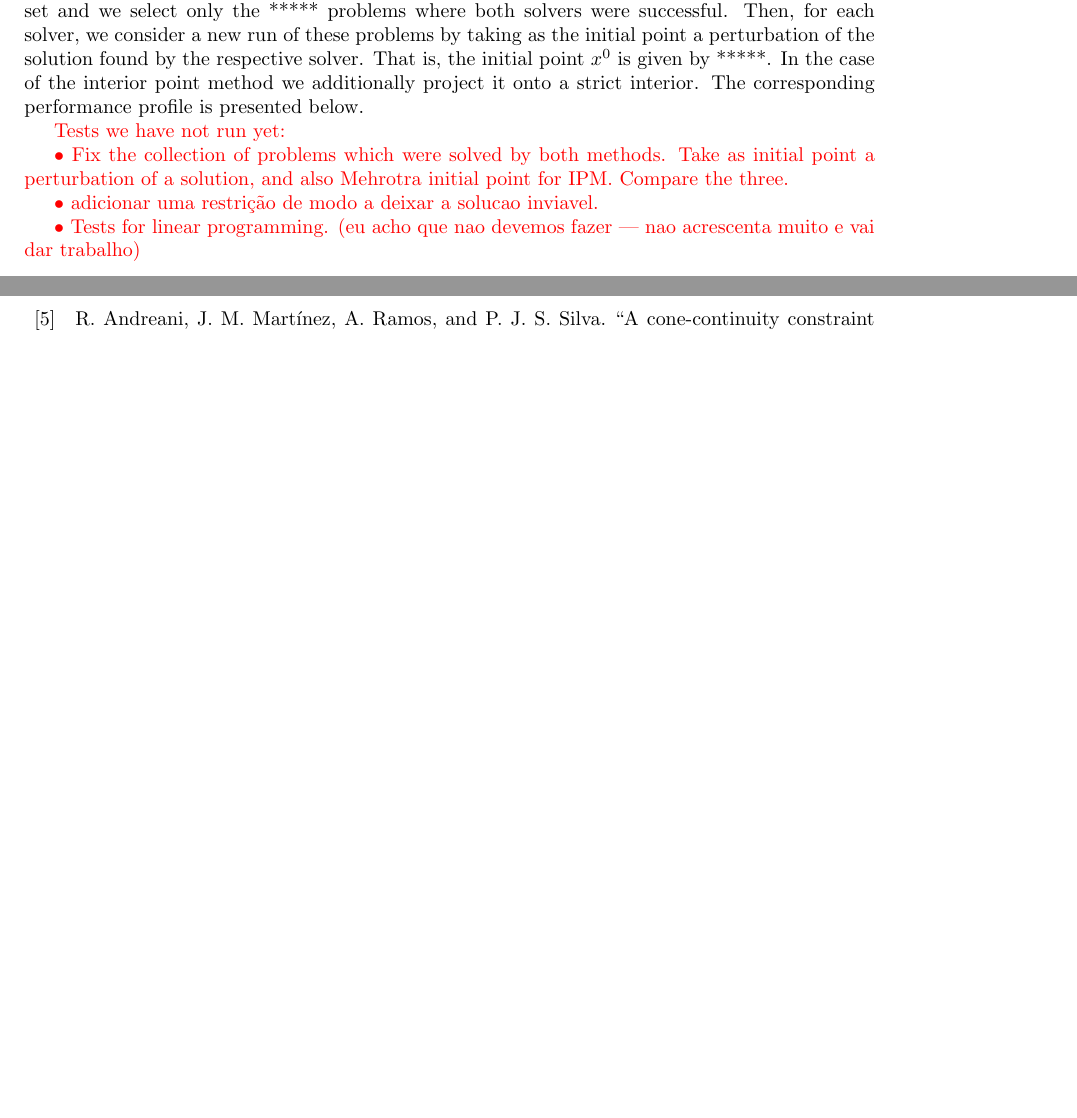
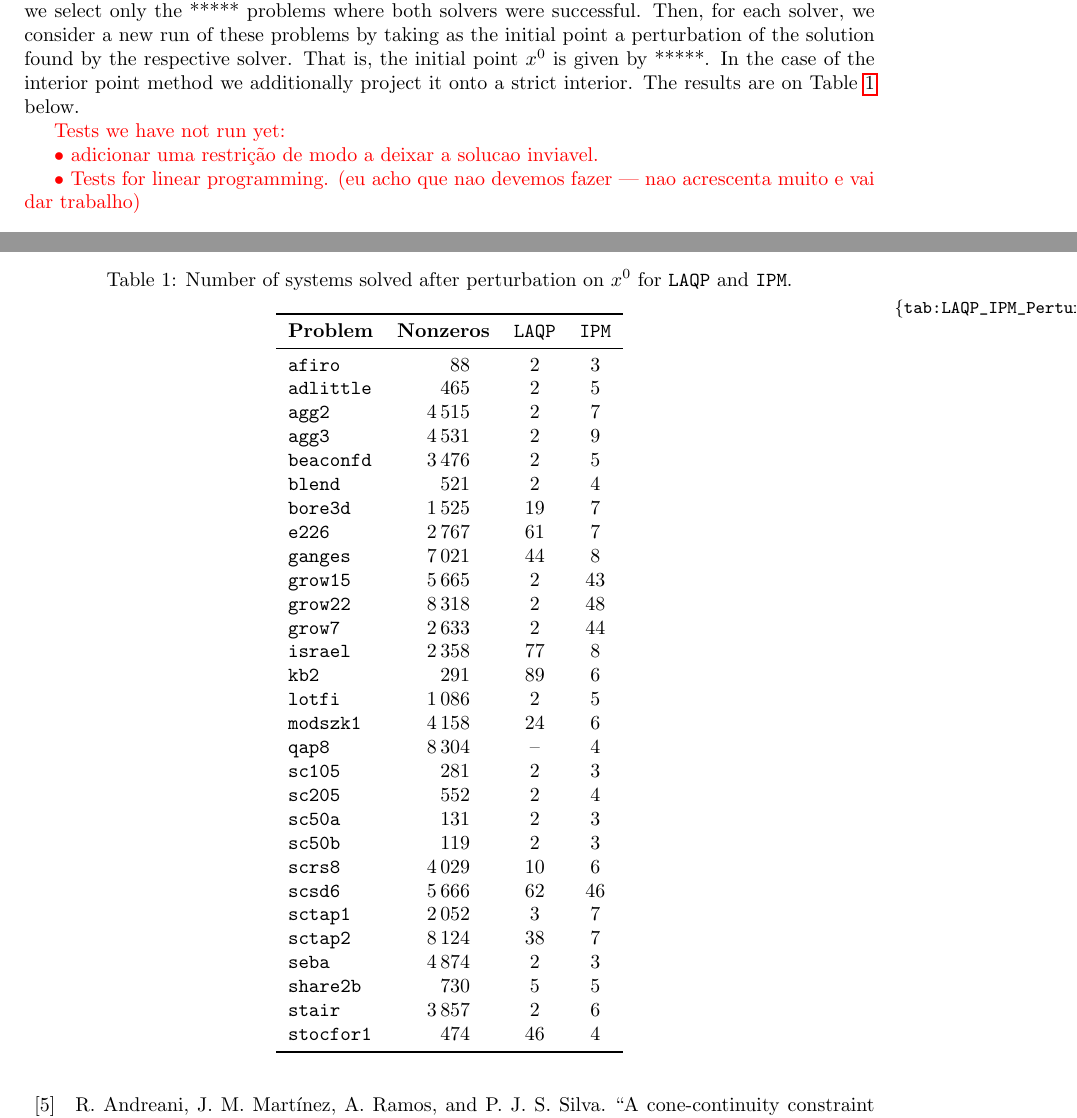
Before and after one commit to lrsantos11/PLLA, a LaTeX paper (bhs.tex): two parts of pages 18 and 20 of 21, joined at a grey line, cut so that both start at the same text, the shorter picture padded with empty space. Compiled offline with pdfLaTeX; the source files are stored in an older character set and shown here as Unicode.

Commit message:
includes table of perturbation

```diff
--- a/bhs.tex
+++ b/bhs.tex
@@ -22,7 +22,7 @@
 \usepackage{subcaption}
 \usepackage{mathtools}
 \usepackage{cleveref}
-
+\usepackage{booktabs}
 \setlength{\textwidth}     {15.0cm} \setlength{\textheight}
 {21.0cm} \setlength{\evensidemargin}{ 0.5cm}
 \setlength{\oddsidemargin} { 0.5cm} \setlength{\topmargin}
@@ -1009,11 +1009,53 @@ Based on these results, we conclude that the augmented Lagrangian method with th
 
 % \includegraphics[scale=0.3]{PP_LAQP-4points}
 
-We envision that the main quality of our method, in comparison with interior point methods, is the possibility of naturally exploiting a very good initial point, without the need of projecting onto a strict interior. Hence, we consider the previous test on the whole (modified) \textsc{Netlib} test set and we select only the ***** problems where both solvers were successful. Then, for each solver, we consider a new run of these problems by taking as the initial point a perturbation of the solution found by the respective solver. That is, the initial point $x^0$ is given by *****. In the case of the interior point method we additionally project it onto a strict interior. The corresponding performance profile is presented below.
+We envision that the main quality of our method, in comparison with interior point methods, is the possibility of naturally exploiting a very good initial point, without the need of projecting onto a strict interior. Hence, we consider the previous test on the whole (modified) \textsc{Netlib} test set and we select only the ***** problems where both solvers were successful. Then, for each solver, we consider a new run of these problems by taking as the initial point a perturbation of the solution found by the respective solver. That is, the initial point $x^0$ is given by *****. In the case of the interior point method we additionally project it onto a strict interior. The results are on \Cref{tab:LAQP_IPM_Perturbed_x} below.
+
+
+\begin{table}[!hbt]\centering
+\caption{Number of systems solved after perturbation on $x^{0}$ for \texttt{LAQP} and \texttt{IPM}.}
+\label{tab:LAQP_IPM_Perturbed_x}
+\begin{tabular}{>{\ttfamily}lS[table-format=5,group-minimum-digits=3]cc}
+\toprule
+{\normalfont \textbf{Problem}}  & {\textbf{Nonzeros}} &\texttt{LAQP} & \texttt{IPM} \\
+\midrule
+afiro    & 88   &   2   &   3 \\
+adlittle & 465  &   2   &   5 \\
+agg2     & 4515 &   2   &   7 \\
+agg3     & 4531 &   2   &   9 \\
+beaconfd & 3476 &   2   &   5 \\
+blend    & 521  &   2   &   4 \\
+bore3d   & 1525 &  19   &   7 \\
+e226     & 2767 &  61   &   7 \\
+ganges   & 7021 &  44   &   8 \\
+grow15   & 5665 &   2   &  43 \\
+grow22   & 8318 &   2   &  48 \\
+grow7    & 2633 &   2   &  44 \\
+israel   & 2358 &  77   &   8 \\
+kb2      & 291  &  89   &   6 \\
+lotfi    & 1086 &   2   &   5 \\
+modszk1  & 4158 &  24   &   6 \\
+qap8     & 8304 & --    &   4 \\
+sc105    & 281  &   2   &   3 \\
+sc205    & 552  &   2   &   4 \\
+sc50a    & 131  &   2   &   3 \\
+sc50b    & 119  &   2   &   3 \\
+scrs8    & 4029 &  10   &   6 \\
+scsd6    & 5666 &  62   &  46 \\
+sctap1   & 2052 &   3   &   7 \\
+sctap2   & 8124 &  38   &   7 \\
+seba     & 4874 &   2   &   3 \\
+share2b  & 730  &   5   &   5 \\
+stair    & 3857 &   2   &   6 \\
+stocfor1 & 474  &  46   &   4 \\
+\bottomrule
+\end{tabular}
+\end{table}
+
 
 \begin{color}{red}Tests we have not run yet:
 
-$\bullet$ Fix the collection of problems which were solved by both methods. Take as initial point a perturbation of a solution, and also Mehrotra initial point for IPM. Compare the three.
+% $\bullet$ Fix the collection of problems which were solved by both methods. Take as initial point a perturbation of a solution, and also Mehrotra initial point for IPM. Compare the three.
 
 $\bullet$ adicionar uma restrição de modo a deixar a solucao inviavel.
 
```
